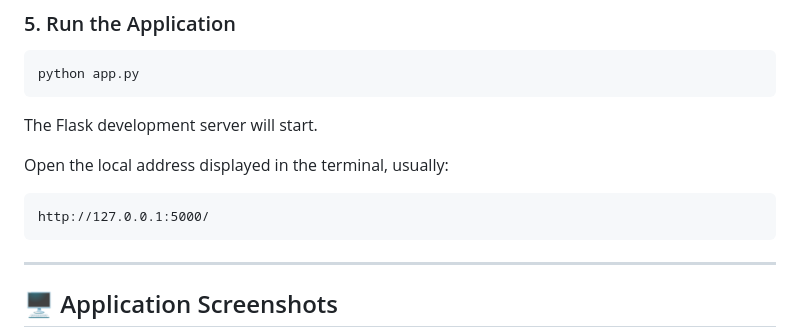
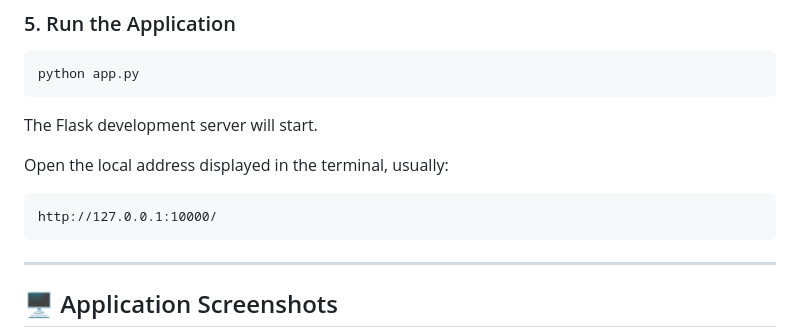
Before and after one commit to Fake-News-Detection-Team/Fake-News-Detection-English, a Markdown page: README.md, the part around the change. Drawn GitHub-style.

Commit message:
Update local address in README from port 5000 to 10000

````diff
--- a/README.md
+++ b/README.md
@@ -441,7 +441,7 @@ The Flask development server will start.
 Open the local address displayed in the terminal, usually:
 
 ```text
-http://127.0.0.1:5000/
+http://127.0.0.1:10000/
 ```
 
 ---
````
